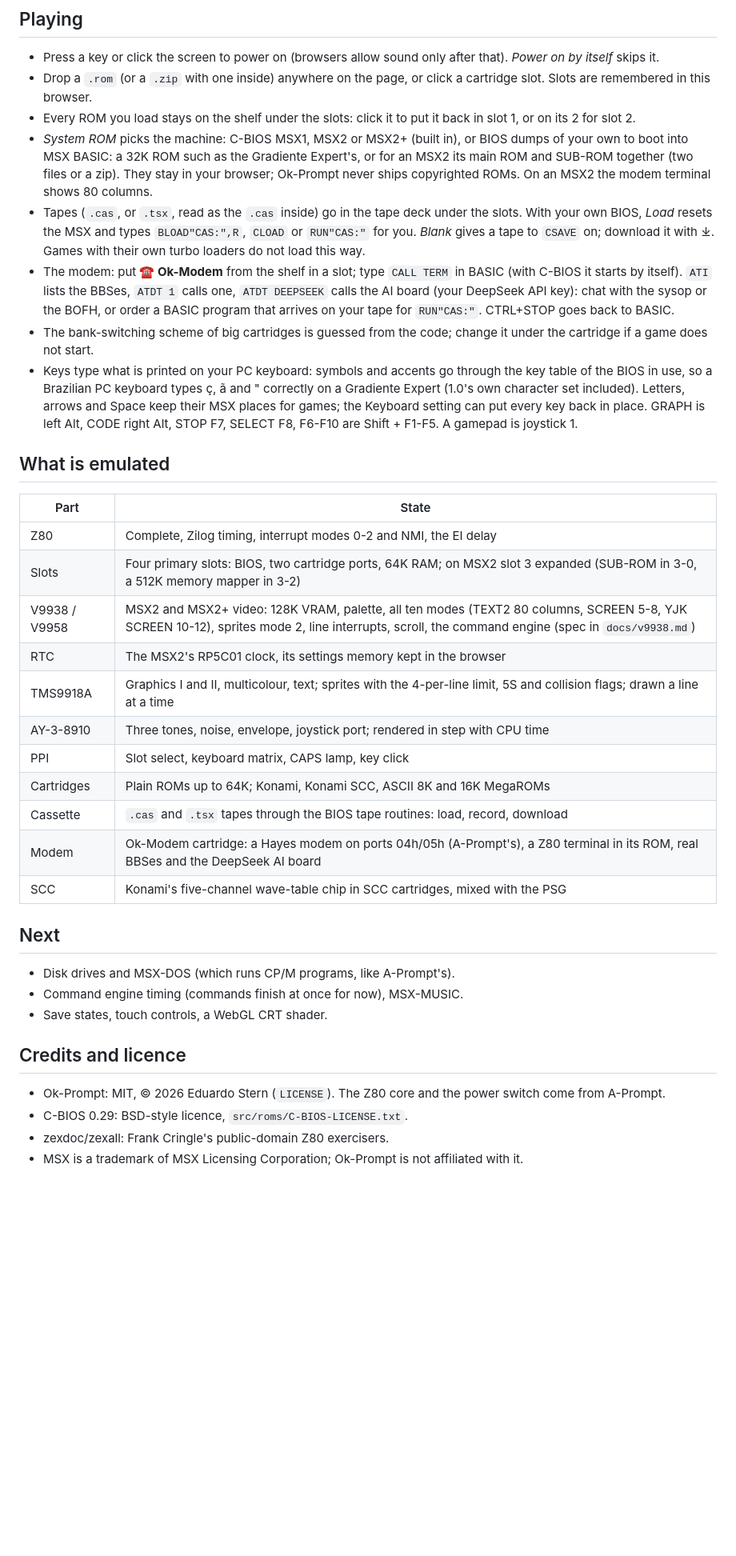
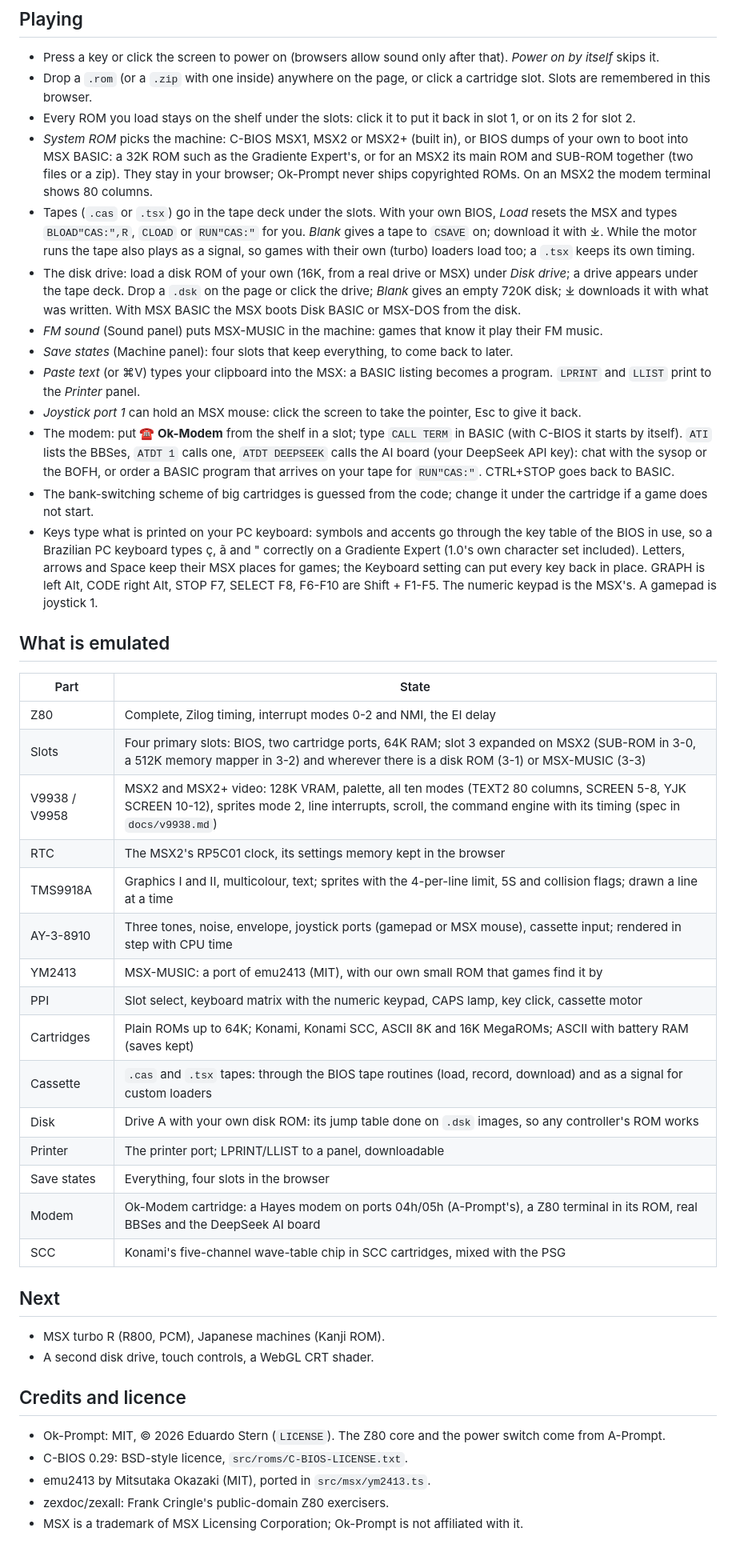
Before and after one commit to eduardostern/Ok-Prompt, a Markdown page: README.md, the part around the change. Shown at 80% size. Drawn GitHub-style; blank space fills up the shorter version.

Commit message:
docs: disk drive, tape signal, FM, save states and the rest in the README and notes
Co-Authored-By: Claude Opus 5.5 <noreply@anthropic.com>

```diff
--- a/README.md
+++ b/README.md
@@ -45,10 +45,24 @@ npm run deploy     # build and publish to ok-prompt.stern.workers.dev (Cloudflar
   Gradiente Expert's, or for an MSX2 its main ROM and SUB-ROM together (two
   files or a zip). They stay in your browser; Ok-Prompt never ships
   copyrighted ROMs. On an MSX2 the modem terminal shows 80 columns.
-- Tapes (`.cas`, or `.tsx`, read as the `.cas` inside) go in the tape deck under the slots. With your own BIOS,
-  *Load* resets the MSX and types `BLOAD"CAS:",R`, `CLOAD` or `RUN"CAS:"`
-  for you. *Blank* gives a tape to `CSAVE` on; download it with ⤓. Games
-  with their own turbo loaders do not load this way.
+- Tapes (`.cas` or `.tsx`) go in the tape deck under the slots. With your
+  own BIOS, *Load* resets the MSX and types `BLOAD"CAS:",R`, `CLOAD` or
+  `RUN"CAS:"` for you. *Blank* gives a tape to `CSAVE` on; download it
+  with ⤓. While the motor runs the tape also plays as a signal, so games
+  with their own (turbo) loaders load too; a `.tsx` keeps its own timing.
+- The disk drive: load a disk ROM of your own (16K, from a real drive or
+  MSX) under *Disk drive*; a drive appears under the tape deck. Drop a
+  `.dsk` on the page or click the drive; *Blank* gives an empty 720K disk;
+  ⤓ downloads it with what was written. With MSX BASIC the MSX boots Disk
+  BASIC or MSX-DOS from the disk.
+- *FM sound* (Sound panel) puts MSX-MUSIC in the machine: games that know
+  it play their FM music.
+- *Save states* (Machine panel): four slots that keep everything, to come
+  back to later.
+- *Paste text* (or ⌘V) types your clipboard into the MSX: a BASIC listing
+  becomes a program. `LPRINT` and `LLIST` print to the *Printer* panel.
+- *Joystick port 1* can hold an MSX mouse: click the screen to take the
+  pointer, Esc to give it back.
 - The modem: put **☎ Ok-Modem** from the shelf in a slot; type `CALL TERM`
   in BASIC (with C-BIOS it starts by itself). `ATI` lists the BBSes,
   `ATDT 1` calls one, `ATDT DEEPSEEK` calls the AI board (your DeepSeek API
@@ -61,36 +75,40 @@ npm run deploy     # build and publish to ok-prompt.stern.workers.dev (Cloudflar
   types ç, ã and " correctly on a Gradiente Expert (1.0's own character set
   included). Letters, arrows and Space keep their MSX places for games; the
   Keyboard setting can put every key back in place. GRAPH is left Alt,
-  CODE right Alt, STOP F7, SELECT F8, F6-F10 are Shift + F1-F5. A gamepad
-  is joystick 1.
+  CODE right Alt, STOP F7, SELECT F8, F6-F10 are Shift + F1-F5. The
+  numeric keypad is the MSX's. A gamepad is joystick 1.
 
 ## What is emulated
 
 | Part | State |
 | --- | --- |
 | Z80 | Complete, Zilog timing, interrupt modes 0-2 and NMI, the EI delay |
-| Slots | Four primary slots: BIOS, two cartridge ports, 64K RAM; on MSX2 slot 3 expanded (SUB-ROM in 3-0, a 512K memory mapper in 3-2) |
-| V9938 / V9958 | MSX2 and MSX2+ video: 128K VRAM, palette, all ten modes (TEXT2 80 columns, SCREEN 5-8, YJK SCREEN 10-12), sprites mode 2, line interrupts, scroll, the command engine (spec in `docs/v9938.md`) |
+| Slots | Four primary slots: BIOS, two cartridge ports, 64K RAM; slot 3 expanded on MSX2 (SUB-ROM in 3-0, a 512K memory mapper in 3-2) and wherever there is a disk ROM (3-1) or MSX-MUSIC (3-3) |
+| V9938 / V9958 | MSX2 and MSX2+ video: 128K VRAM, palette, all ten modes (TEXT2 80 columns, SCREEN 5-8, YJK SCREEN 10-12), sprites mode 2, line interrupts, scroll, the command engine with its timing (spec in `docs/v9938.md`) |
 | RTC | The MSX2's RP5C01 clock, its settings memory kept in the browser |
 | TMS9918A | Graphics I and II, multicolour, text; sprites with the 4-per-line limit, 5S and collision flags; drawn a line at a time |
-| AY-3-8910 | Three tones, noise, envelope, joystick port; rendered in step with CPU time |
-| PPI | Slot select, keyboard matrix, CAPS lamp, key click |
-| Cartridges | Plain ROMs up to 64K; Konami, Konami SCC, ASCII 8K and 16K MegaROMs |
-| Cassette | `.cas` and `.tsx` tapes through the BIOS tape routines: load, record, download |
+| AY-3-8910 | Three tones, noise, envelope, joystick ports (gamepad or MSX mouse), cassette input; rendered in step with CPU time |
+| YM2413 | MSX-MUSIC: a port of emu2413 (MIT), with our own small ROM that games find it by |
+| PPI | Slot select, keyboard matrix with the numeric keypad, CAPS lamp, key click, cassette motor |
+| Cartridges | Plain ROMs up to 64K; Konami, Konami SCC, ASCII 8K and 16K MegaROMs; ASCII with battery RAM (saves kept) |
+| Cassette | `.cas` and `.tsx` tapes: through the BIOS tape routines (load, record, download) and as a signal for custom loaders |
+| Disk | Drive A with your own disk ROM: its jump table done on `.dsk` images, so any controller's ROM works |
+| Printer | The printer port; LPRINT/LLIST to a panel, downloadable |
+| Save states | Everything, four slots in the browser |
 | Modem | Ok-Modem cartridge: a Hayes modem on ports 04h/05h (A-Prompt's), a Z80 terminal in its ROM, real BBSes and the DeepSeek AI board |
 | SCC | Konami's five-channel wave-table chip in SCC cartridges, mixed with the PSG |
 
 ## Next
 
-- Disk drives and MSX-DOS (which runs CP/M programs, like A-Prompt's).
-- Command engine timing (commands finish at once for now), MSX-MUSIC.
-- Save states, touch controls, a WebGL CRT shader.
+- MSX turbo R (R800, PCM), Japanese machines (Kanji ROM).
+- A second disk drive, touch controls, a WebGL CRT shader.
 
 ## Credits and licence
 
 - Ok-Prompt: MIT, © 2026 Eduardo Stern (`LICENSE`). The Z80 core and the
   power switch come from A-Prompt.
 - C-BIOS 0.29: BSD-style licence, `src/roms/C-BIOS-LICENSE.txt`.
+- emu2413 by Mitsutaka Okazaki (MIT), ported in `src/msx/ym2413.ts`.
 - zexdoc/zexall: Frank Cringle's public-domain Z80 exercisers.
 - MSX is a trademark of MSX Licensing Corporation; Ok-Prompt is not
   affiliated with it.
```
Also changed, not shown: CLAUDE.md (+18 -2 lines).
